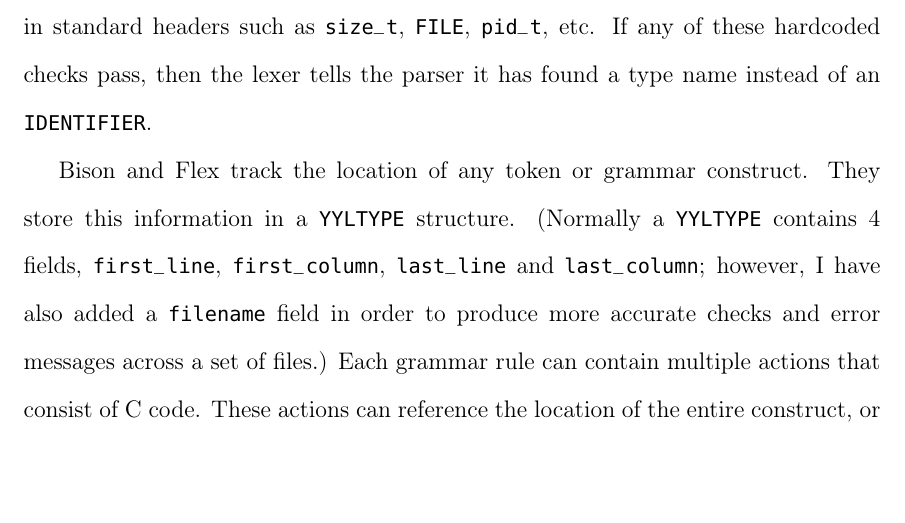
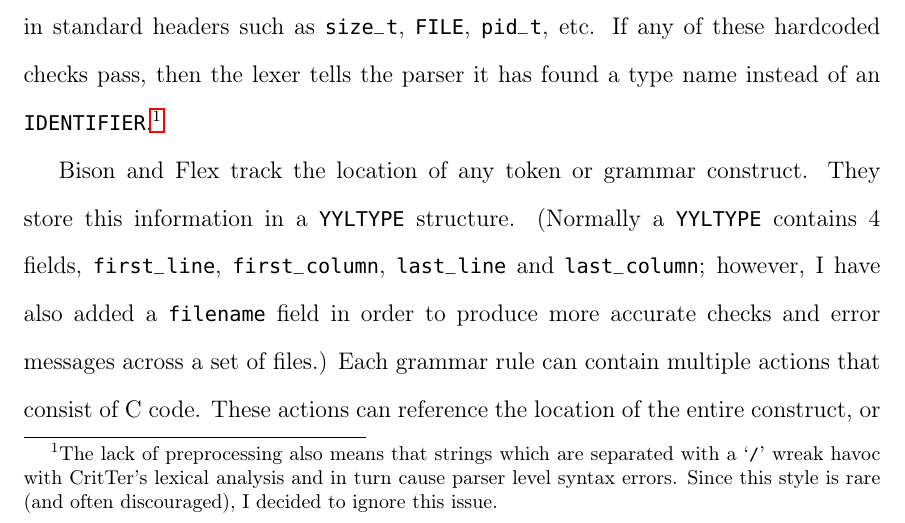
Before and after one commit to esr2/critter, a LaTeX thesis (Thesis.tex): part of page 22 of 55, cut so that both start at the same text, the shorter picture padded with empty space. Compiled offline with pdfLaTeX; a missing font is replaced by an installed copy or a similar font.

Commit message:
added footnote referencing the fact that '/' breaks the lexical analysis

```diff
--- a/Thesis.tex
+++ b/Thesis.tex
@@ -525,7 +525,10 @@ stdio.h eventually includes, has the line \lstinline{#define __signed    signed}
 determining if character strings in the code are \lstinline{IDENTIFIER}s or data type names. Namely, the
 lexer does a string comparison against common types defined in standard headers such as
 \lstinline{size_t}, \lstinline{FILE}, \lstinline{pid_t}, etc. If any of these hardcoded checks pass, then the
-lexer tells the parser it has found a type name instead of an \lstinline{IDENTIFIER}.
+lexer tells the parser it has found a type name instead of an \lstinline{IDENTIFIER}.\footnote{The lack of
+preprocessing also means that strings which are separated with a `\lstinline{/}' wreak havoc with
+\programName's lexical analysis and in turn cause parser level syntax errors. Since this style is rare (and
+often discouraged), I decided to ignore this issue.}
 
 Bison and Flex track the location of any token or grammar construct. They store this information in a
 \lstinline{YYLTYPE} structure. (Normally a \lstinline{YYLTYPE} contains 4 fields, \lstinline{first_line},
```
